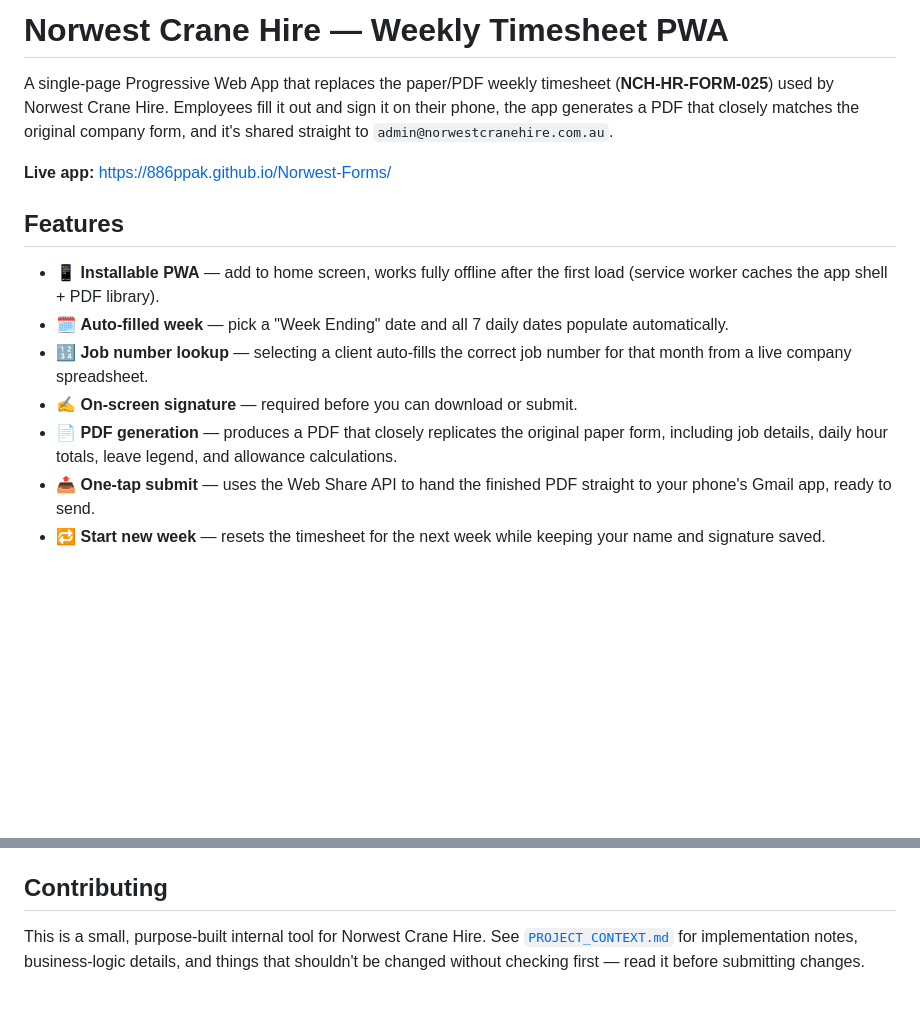
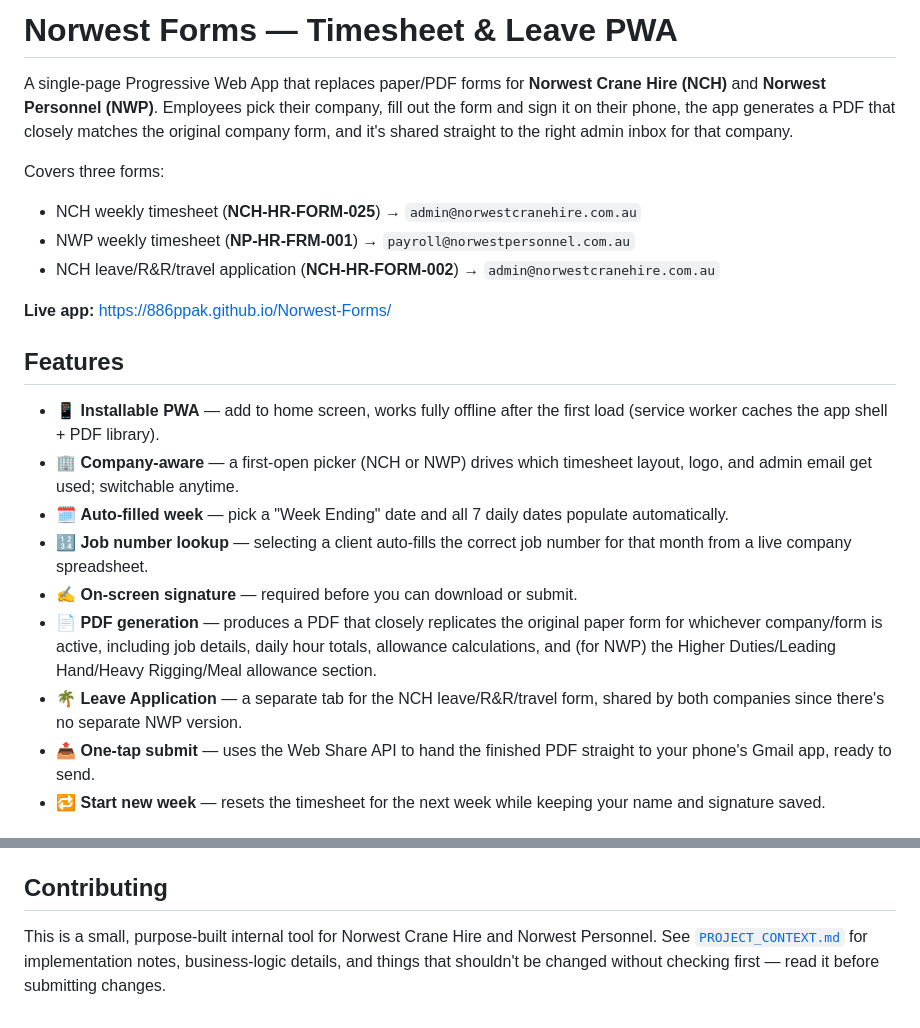
Before and after one commit to 886ppak/Norwest-Forms, a Markdown page: README.md, 2 parts joined by grey strips. Drawn GitHub-style; blank space fills up the shorter version.

Commit message:
Update README to reflect NWP support and the Leave Application
The README was still written as if this were an NCH-only timesheet
tool (old title, single admin email, no mention of NWP's NP-HR-FRM-001
form or the Leave Application tab). Updated the title, intro, forms
list, features, and contributing blurb to match what the app actually
covers now.

```diff
--- a/README.md
+++ b/README.md
@@ -1,10 +1,15 @@
-# Norwest Crane Hire — Weekly Timesheet PWA
+# Norwest Forms — Timesheet & Leave PWA
 
-A single-page Progressive Web App that replaces the paper/PDF weekly
-timesheet (**NCH-HR-FORM-025**) used by Norwest Crane Hire. Employees fill
-it out and sign it on their phone, the app generates a PDF that closely
-matches the original company form, and it's shared straight to
-`admin@norwestcranehire.com.au`.
+A single-page Progressive Web App that replaces paper/PDF forms for
+**Norwest Crane Hire (NCH)** and **Norwest Personnel (NWP)**. Employees pick
+their company, fill out the form and sign it on their phone, the app
+generates a PDF that closely matches the original company form, and it's
+shared straight to the right admin inbox for that company.
+
+Covers three forms:
+- NCH weekly timesheet (**NCH-HR-FORM-025**) → `admin@norwestcranehire.com.au`
+- NWP weekly timesheet (**NP-HR-FRM-001**) → `payroll@norwestpersonnel.com.au`
+- NCH leave/R&R/travel application (**NCH-HR-FORM-002**) → `admin@norwestcranehire.com.au`
 
 **Live app:** https://886ppak.github.io/Norwest-Forms/
 
@@ -12,14 +17,19 @@ matches the original company form, and it's shared straight to
 
 - 📱 **Installable PWA** — add to home screen, works fully offline after
   the first load (service worker caches the app shell + PDF library).
+- 🏢 **Company-aware** — a first-open picker (NCH or NWP) drives which
+  timesheet layout, logo, and admin email get used; switchable anytime.
 - 🗓️ **Auto-filled week** — pick a "Week Ending" date and all 7 daily dates
   populate automatically.
 - 🔢 **Job number lookup** — selecting a client auto-fills the correct job
   number for that month from a live company spreadsheet.
 - ✍️ **On-screen signature** — required before you can download or submit.
 - 📄 **PDF generation** — produces a PDF that closely replicates the
-  original paper form, including job details, daily hour totals, leave
-  legend, and allowance calculations.
+  original paper form for whichever company/form is active, including job
+  details, daily hour totals, allowance calculations, and (for NWP) the
+  Higher Duties/Leading Hand/Heavy Rigging/Meal allowance section.
+- 🌴 **Leave Application** — a separate tab for the NCH leave/R&R/travel form,
+  shared by both companies since there's no separate NWP version.
 - 📤 **One-tap submit** — uses the Web Share API to hand the finished PDF
   straight to your phone's Gmail app, ready to send.
 - 🔁 **Start new week** — resets the timesheet for the next week while
@@ -81,7 +91,7 @@ publishes the live site directly.
 
 ## Contributing
 
-This is a small, purpose-built internal tool for Norwest Crane Hire.
-See [`PROJECT_CONTEXT.md`](./PROJECT_CONTEXT.md) for implementation notes,
-business-logic details, and things that shouldn't be changed without
-checking first — read it before submitting changes.
+This is a small, purpose-built internal tool for Norwest Crane Hire and
+Norwest Personnel. See [`PROJECT_CONTEXT.md`](./PROJECT_CONTEXT.md) for
+implementation notes, business-logic details, and things that shouldn't be
+changed without checking first — read it before submitting changes.
```
